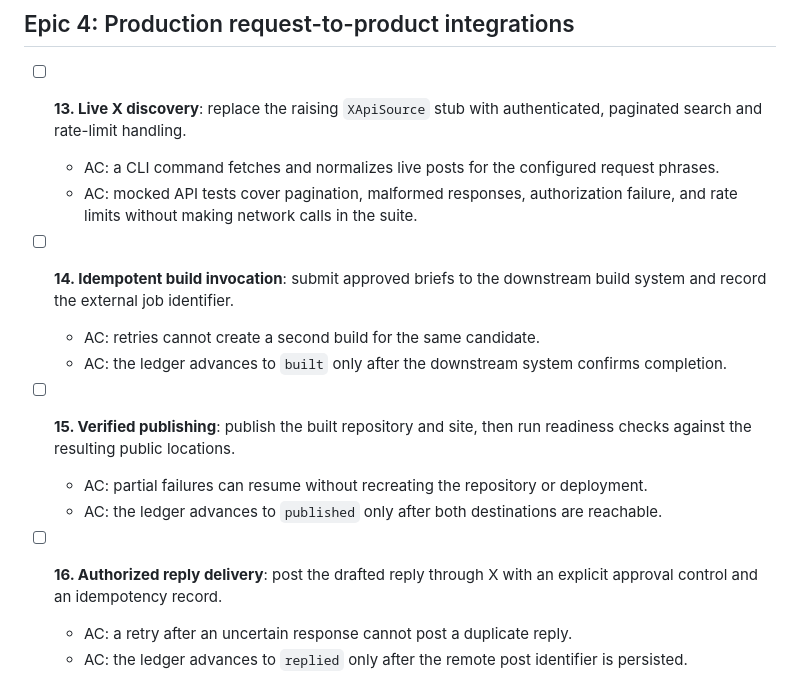
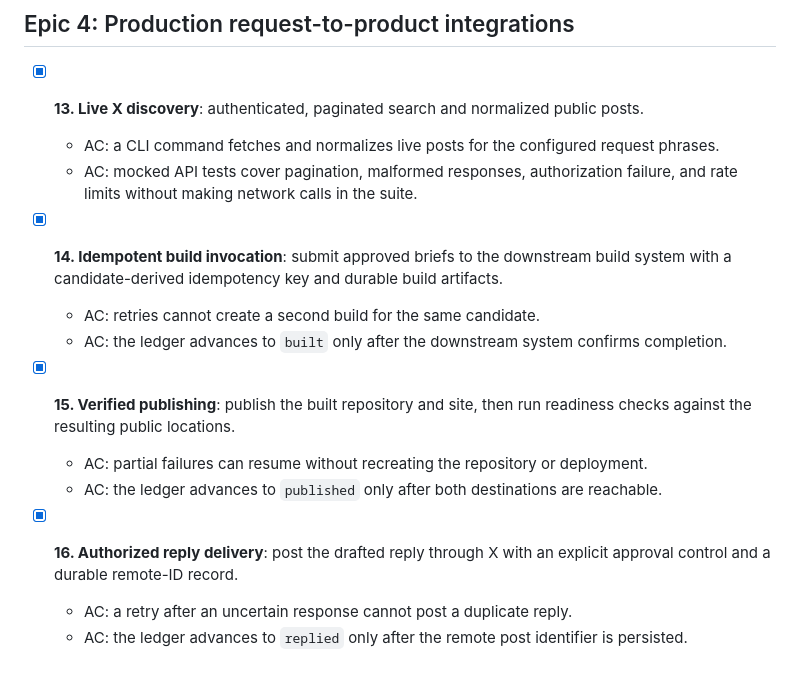
Before and after one commit to ctkrug/build-a-public-request-to-product-system, a Markdown page: docs/BACKLOG.md, the part around the change. Drawn GitHub-style.

```diff
--- a/docs/BACKLOG.md
+++ b/docs/BACKLOG.md
@@ -97,23 +97,22 @@ credentials.
 
 ## Epic 4: Production request-to-product integrations
 
-- [ ] **13. Live X discovery**: replace the raising `XApiSource` stub with authenticated,
-  paginated search and rate-limit handling.
+- [x] **13. Live X discovery**: authenticated, paginated search and normalized public posts.
   - AC: a CLI command fetches and normalizes live posts for the configured request phrases.
   - AC: mocked API tests cover pagination, malformed responses, authorization failure, and rate
     limits without making network calls in the suite.
 
-- [ ] **14. Idempotent build invocation**: submit approved briefs to the downstream build system
-  and record the external job identifier.
+- [x] **14. Idempotent build invocation**: submit approved briefs to the downstream build system
+  with a candidate-derived idempotency key and durable build artifacts.
   - AC: retries cannot create a second build for the same candidate.
   - AC: the ledger advances to `built` only after the downstream system confirms completion.
 
-- [ ] **15. Verified publishing**: publish the built repository and site, then run readiness checks
+- [x] **15. Verified publishing**: publish the built repository and site, then run readiness checks
   against the resulting public locations.
   - AC: partial failures can resume without recreating the repository or deployment.
   - AC: the ledger advances to `published` only after both destinations are reachable.
 
-- [ ] **16. Authorized reply delivery**: post the drafted reply through X with an explicit approval
-  control and an idempotency record.
+- [x] **16. Authorized reply delivery**: post the drafted reply through X with an explicit approval
+  control and a durable remote-ID record.
   - AC: a retry after an uncertain response cannot post a duplicate reply.
   - AC: the ledger advances to `replied` only after the remote post identifier is persisted.
```
Also changed, not shown: README.md (+29 -2 lines).
